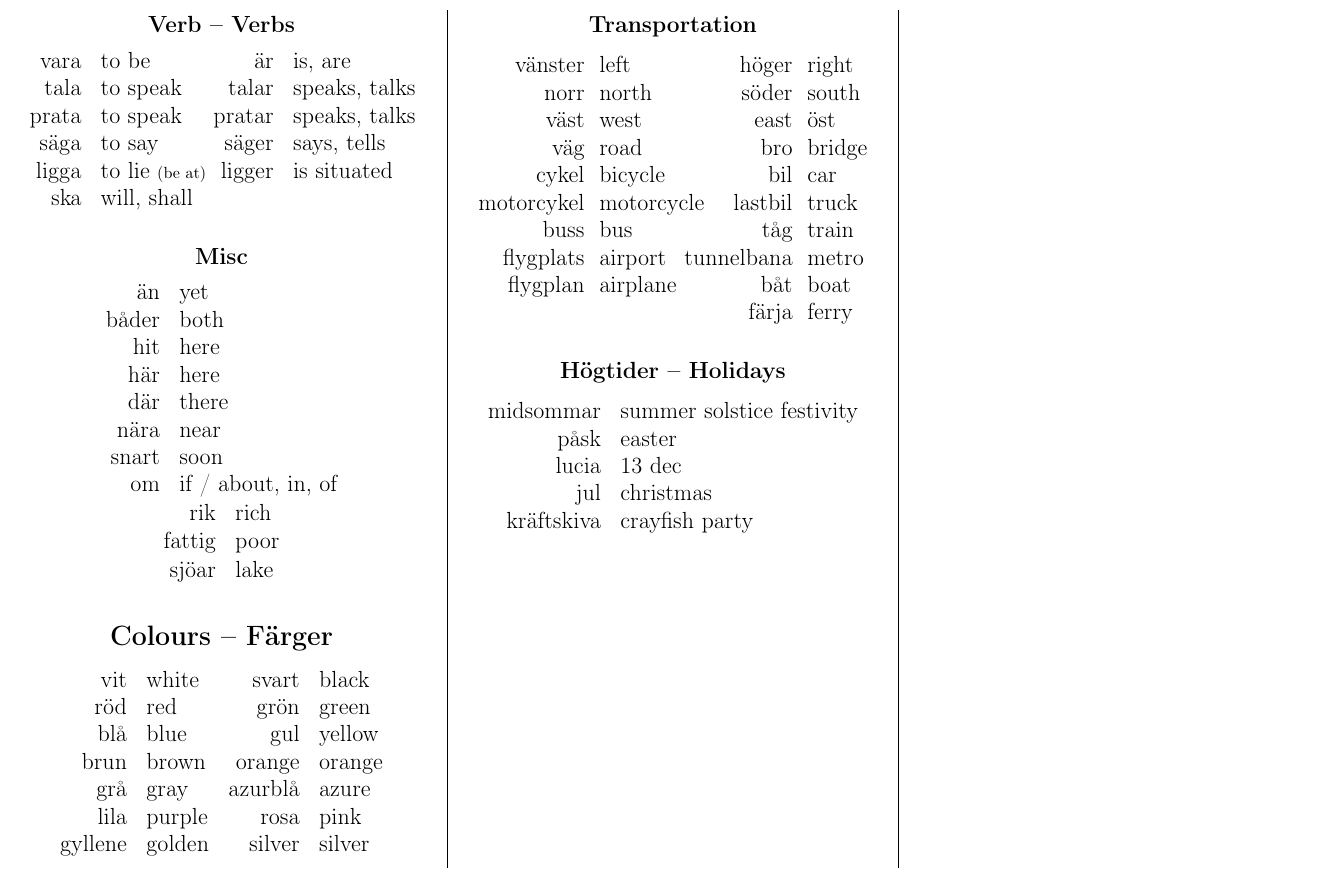
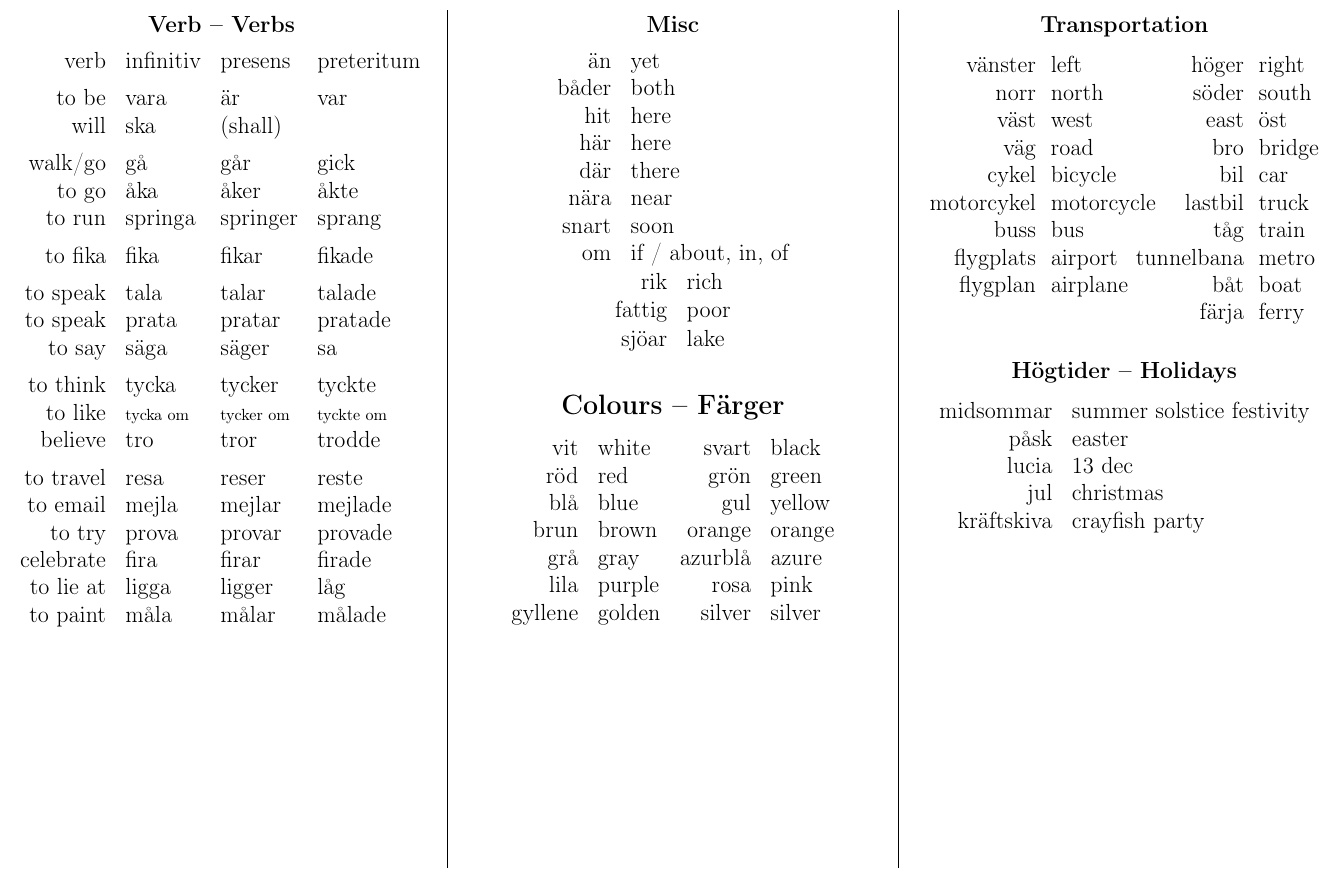
Before and after one commit to rudymatela/lang-refcards, a LaTeX document (sv-refcard.tex): part of page 2 of 2, cut so that both start at the same text. Compiled offline with pdfLaTeX.

Commit message:
update sv-refcard

```diff
--- a/sv-refcard.tex
+++ b/sv-refcard.tex
@@ -174,13 +174,26 @@ Varför?    & Why?      & Hur?       & How?      \\
 
 \subsubsection{Verb -- Verbs}
 
-\begin{tabular}{rl @{\ } rl}
-vara  & to be         & är     & is, are \\
-tala  & to speak      & talar  & speaks, talks \\
-prata & to speak      & pratar & speaks, talks \\
-säga  & to say        & säger  & says, tells \\
-ligga & to lie \footnotesize{(be at)} & ligger & is situated \\
-ska   & \multicolumn{3}{l}{will, shall} \\
+\begin{tabular}{@{}rlll}
+verb      & infinitiv & presens   & preteritum \\[1ex]
+to be     & vara      & är        & var        \\
+will      & ska       & (shall)   &            \\[1ex]
+walk/go   & gå        & går       & gick       \\
+to go     & åka       & åker      & åkte       \\
+to run    & springa   & springer  & sprang     \\[1ex]
+to fika   & fika      & fikar     & fikade     \\[1ex]
+to speak  & tala      & talar     & talade     \\
+to speak  & prata     & pratar    & pratade    \\
+to say    & säga      & säger     & sa         \\[1ex]
+to think  & tycka     & tycker    & tyckte     \\
+to like   & \footnotesize tycka om  & \footnotesize tycker om & \footnotesize tyckte om  \\
+believe   & tro       & tror      & trodde     \\[1ex]
+to travel & resa      & reser     & reste      \\
+to email  & mejla     & mejlar    & mejlade    \\
+to try    & prova     & provar    & provade    \\
+celebrate & fira      & firar     & firade     \\
+to lie at & ligga     & ligger    & låg        \\
+to paint  & måla      & målar     & målade     \\
 \end{tabular}
 
 
```
